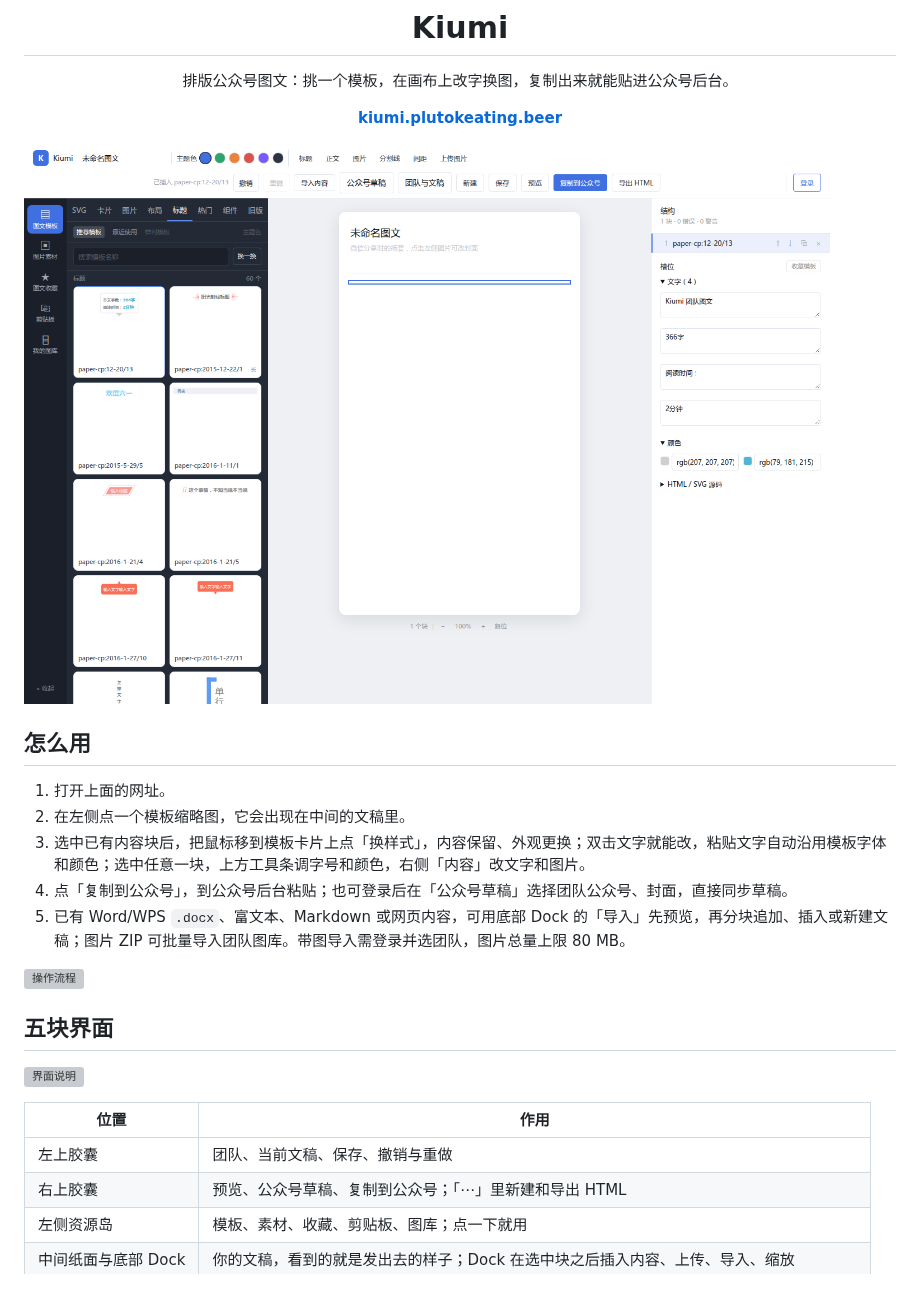
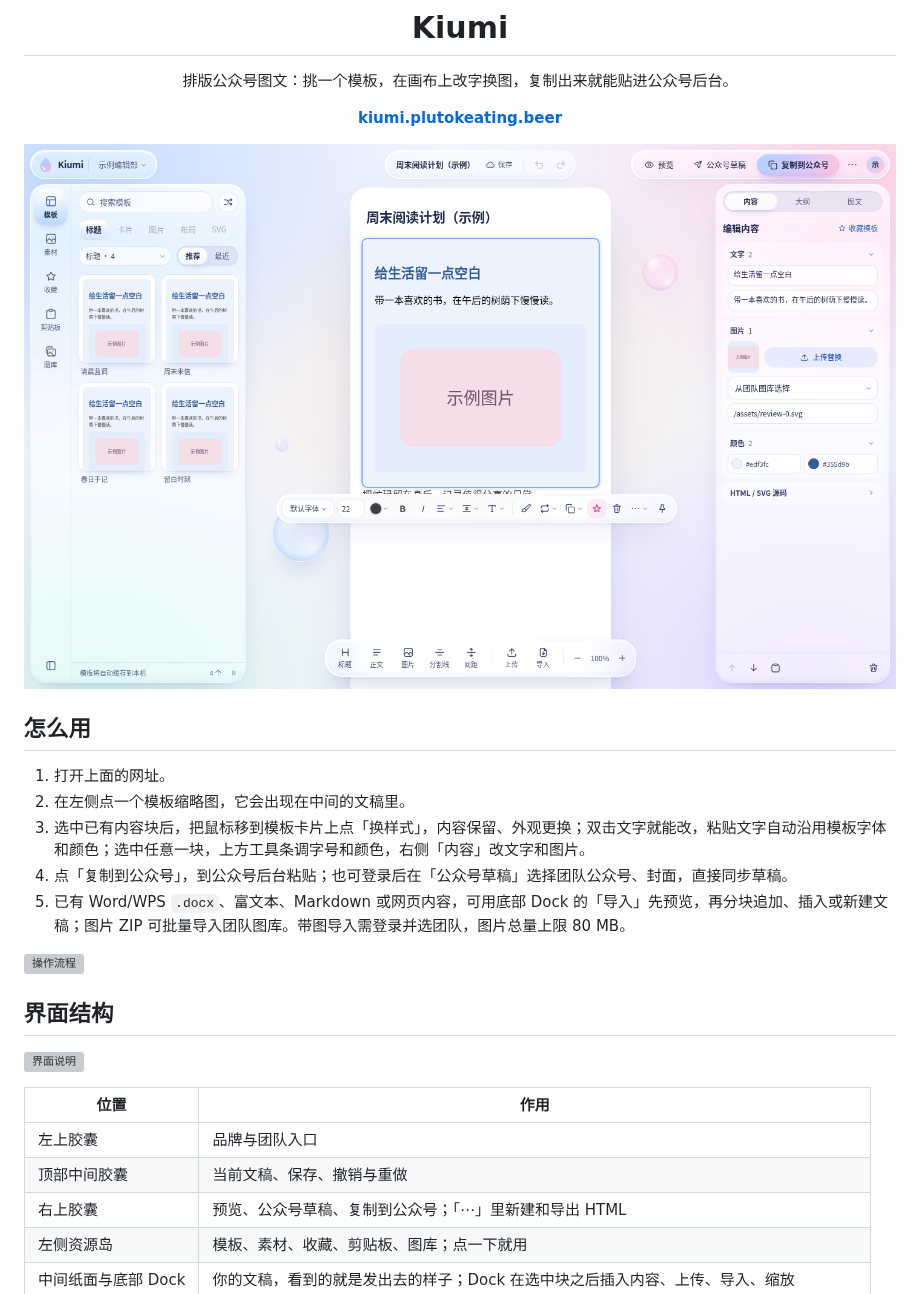
Before and after one commit to PlutoKeating/Project.Kiumi, a Markdown page: README.md, the part around the change. GitHub-like rendering; pictures changed too: docs/images/workbench-card.png; grey boxes are pictures that could not be loaded.

Commit message:
Refresh the README screenshot and describe the three-capsule layout

```diff
--- a/README.md
+++ b/README.md
@@ -20,13 +20,14 @@
 
 ![操作流程](docs/images/flow.svg)
 
-## 五块界面
+## 界面结构
 
 ![界面说明](docs/images/ui-map.svg)
 
 | 位置 | 作用 |
 |---|---|
-| 左上胶囊 | 团队、当前文稿、保存、撤销与重做 |
+| 左上胶囊 | 品牌与团队入口 |
+| 顶部中间胶囊 | 当前文稿、保存、撤销与重做 |
 | 右上胶囊 | 预览、公众号草稿、复制到公众号；「⋯」里新建和导出 HTML |
 | 左侧资源岛 | 模板、素材、收藏、剪贴板、图库；点一下就用 |
 | 中间纸面与底部 Dock | 你的文稿，看到的就是发出去的样子；Dock 在选中块之后插入内容、上传、导入、缩放 |
```
Also changed, not shown: docs/EDITOR_DESIGN.md (+8 -6 lines), 1 other file.
